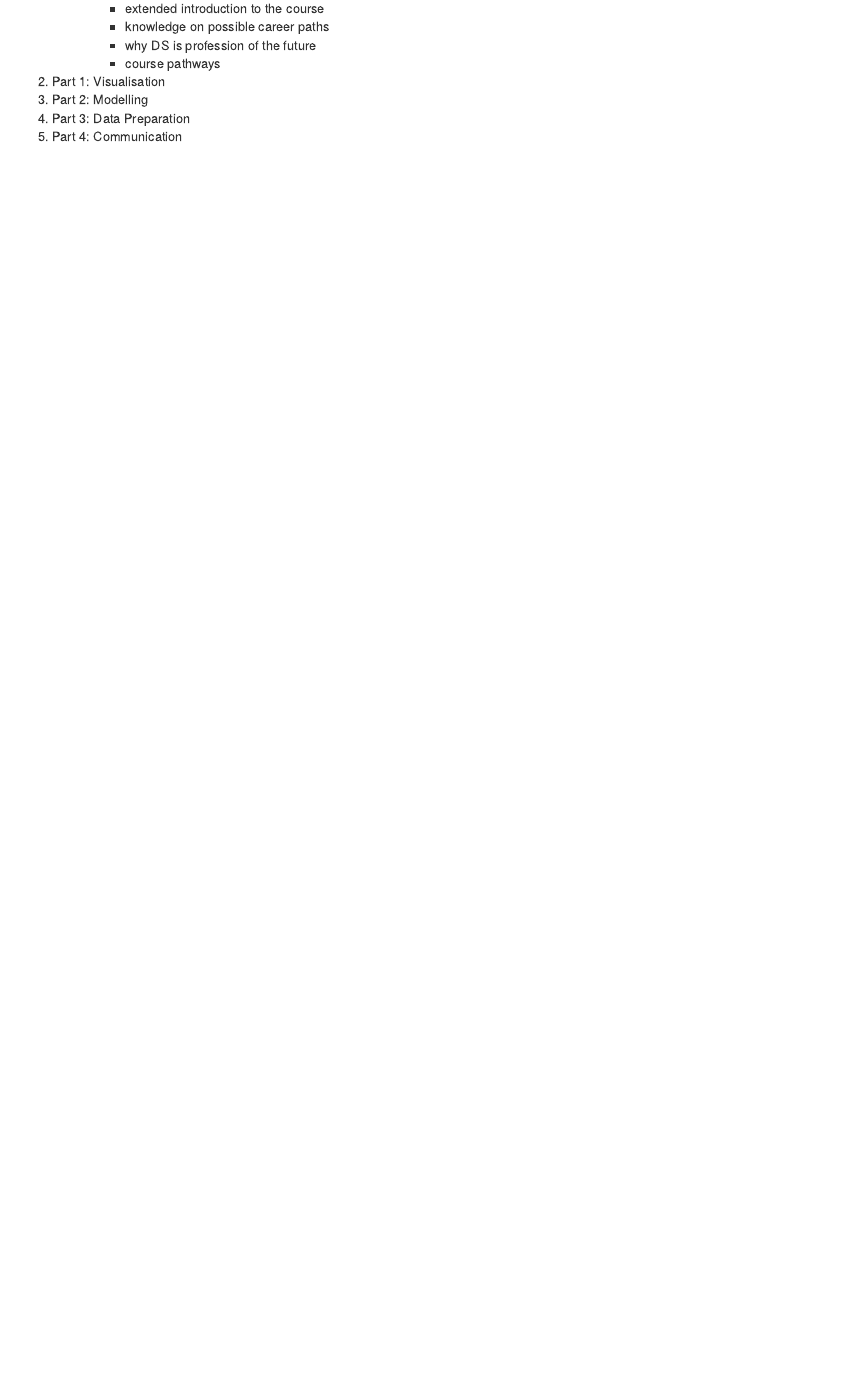
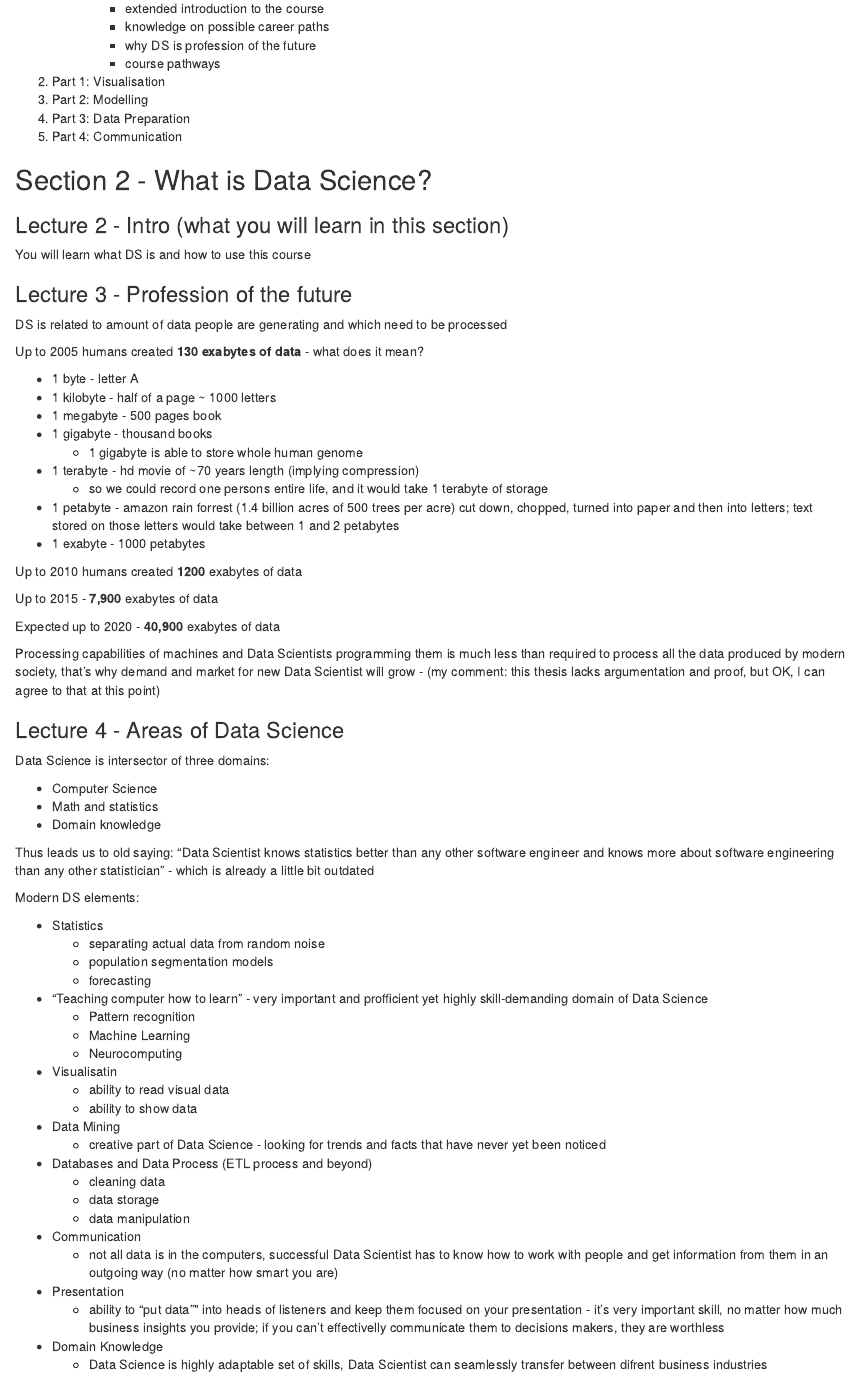
Before and after one commit to kswr/Data_Science_A_Z, an R Markdown document (Data_Science_A_Z_RStudio/Data_Science_A_Z_notepad.Rmd): the page in a window 1100 px wide, from 380 px down. The pictures show the output file Data_Science_A_Z_RStudio/Data_Science_A_Z_notepad.nb.html that the author committed with the source, opened offline.

Commit message:
Lecture 4

```diff
--- a/Data_Science_A_Z_RStudio/Data_Science_A_Z_notepad.Rmd
+++ b/Data_Science_A_Z_RStudio/Data_Science_A_Z_notepad.Rmd
@@ -26,3 +26,69 @@ Course structure:
   1. Part 2: Modelling
   1. Part 3: Data Preparation
   1. Part 4: Communication
+
+## Section 2 - What is Data Science?
+
+### Lecture 2 - Intro (what you will learn in this section)
+
+You will learn what DS is and how to use this course
+
+### Lecture 3 - Profession of the future
+
+DS is related to amount of data people are generating and which need to be processed
+
+Up to 2005 humans created __130 exabytes of data__ - what does it mean?
+
+  * 1 byte - letter A
+  * 1 kilobyte - half of a page ~ 1000 letters
+  * 1 megabyte - 500 pages book
+  * 1 gigabyte - thousand books
+      * 1 gigabyte is able to store whole human genome
+  * 1 terabyte - hd movie of ~70 years length (implying compression)
+      * so we could record one persons entire life, and it would take 1 terabyte of storage
+  * 1 petabyte - amazon rain forrest (1.4 billion acres of 500 trees per acre) cut down, chopped, turned into paper and then into letters; text stored on those letters would take between 1 and 2 petabytes
+  * 1 exabyte - 1000 petabytes
+
+Up to 2010 humans created __1200__ exabytes of data
+
+Up to 2015 - __7,900__ exabytes of data
+
+Expected up to 2020 - __40,900__ exabytes of data
+
+Processing capabilities of machines and Data Scientists programming them is much less than required to process all the data produced by modern society, that's why demand and market for new Data Scientist will grow - (my comment: this thesis lacks argumentation and proof, but OK, I can agree to that at this point)
+
+### Lecture 4 - Areas of Data Science
+
+Data Science is intersector of three domains:
+
+  - Computer Science
+  - Math and statistics
+  - Domain knowledge
+
+Thus leads us to old saying: "Data Scientist knows statistics better than any other software engineer and knows more about software engineering than any other statistician" - which is already a little bit outdated
+
+Modern DS elements:
+
+  - Statistics
+      - separating actual data from random noise
+      - population segmentation models
+      - forecasting
+  - "Teaching computer how to learn" - very important and profficient yet highly skill-demanding domain of Data Science
+    - Pattern recognition
+    - Machine Learning
+    - Neurocomputing
+  - Visualisatin
+      - ability to read visual data
+      - ability to show data
+  - Data Mining
+      - creative part of Data Science - looking for trends and facts that have never yet been noticed
+  - Databases and Data Process (ETL process and beyond)
+      - cleaning data
+      - data storage
+      - data manipulation
+  - Communication
+      - not all data is in the computers, successful Data Scientist has to know how to work with people and get information from them in an outgoing way (no matter how smart you are)
+  - Presentation
+      - ability to "put data"" into heads of listeners and keep them focused on your presentation - it's very important skill, no matter how much business insights you provide; if you can't effectivelly communicate them to decisions makers, they are worthless
+  - Domain Knowledge
+      - Data Science is highly adaptable set of skills, Data Scientist can seamlessly transfer between difrent business industries
```
Also changed, not shown: Data_Science_A_Z_RStudio/Data_Science_A_Z_notepad.nb.html.
